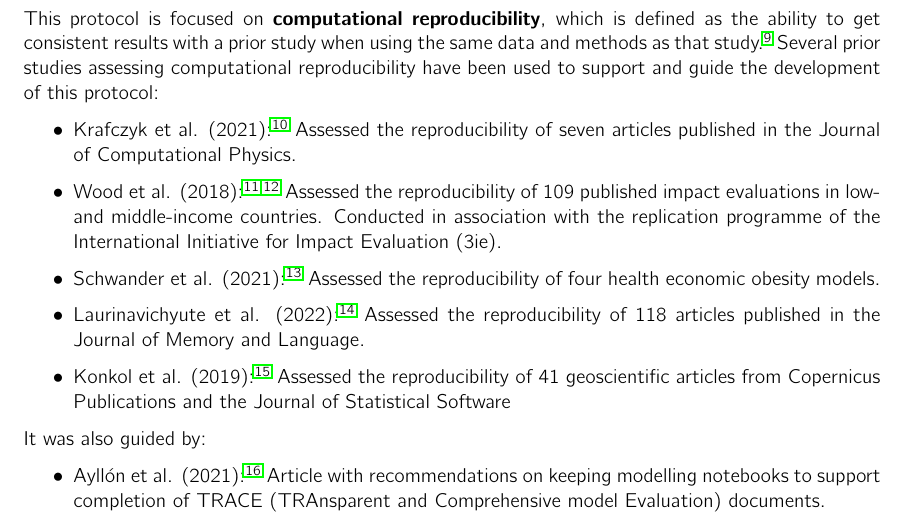
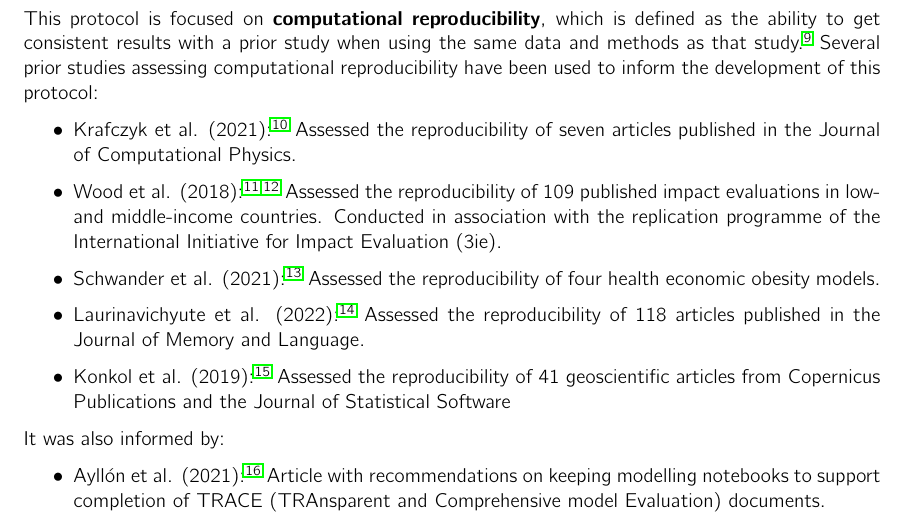
Before and after one commit to pythonhealthdatascience/stars_reproduction_protocol, a LaTeX paper (main.tex, which reads sections/protocol_intro.tex): part of page 4 of 27, cut so that both start at the same text. Compiled offline with pdfLaTeX.

Commit message:
docs(intro): change "guide/support" to "inform"
Section 3.1 Computational reproducibility

```diff
--- a/sections/protocol_intro.tex
+++ b/sections/protocol_intro.tex
@@ -24,7 +24,7 @@ This protocol (``Protocol for assessing the computational reproducibility of dis
 
 \subsection{Computational reproducibility}
 
-This protocol is focused on \textbf{computational reproducibility}, which is defined as the ability to get consistent results with a prior study when using  the same data and methods as that study.\autocite{national_academies_of_sciences_engineering_and_medicine_reproducibility_2019} Several prior studies assessing computational reproducibility have been used to support and guide the development of this protocol:
+This protocol is focused on \textbf{computational reproducibility}, which is defined as the ability to get consistent results with a prior study when using  the same data and methods as that study.\autocite{national_academies_of_sciences_engineering_and_medicine_reproducibility_2019} Several prior studies assessing computational reproducibility have been used to inform the development of this protocol:
 
 \begin{itemize}
     \item Krafczyk et al. (2021):\autocite{krafczyk_learning_2021} Assessed the reproducibility of seven articles published in the Journal of Computational Physics.
@@ -34,7 +34,7 @@ This protocol is focused on \textbf{computational reproducibility}, which is def
     \item Konkol et al. (2019):\autocite{konkol_computational_2019} Assessed the reproducibility of 41 geoscientific articles from Copernicus Publications and the Journal of Statistical Software
 \end{itemize}
 
-It was also guided by:
+It was also informed by:
 
 \begin{itemize}
     \item Ayllón et al. (2021):\autocite{ayllon_keeping_2021} Article with recommendations on keeping modelling notebooks to support completion of TRACE (TRAnsparent and Comprehensive model Evaluation) documents.
```
Also changed, not shown: STARS_WP1_Reproduction_Protocol.pdf.
